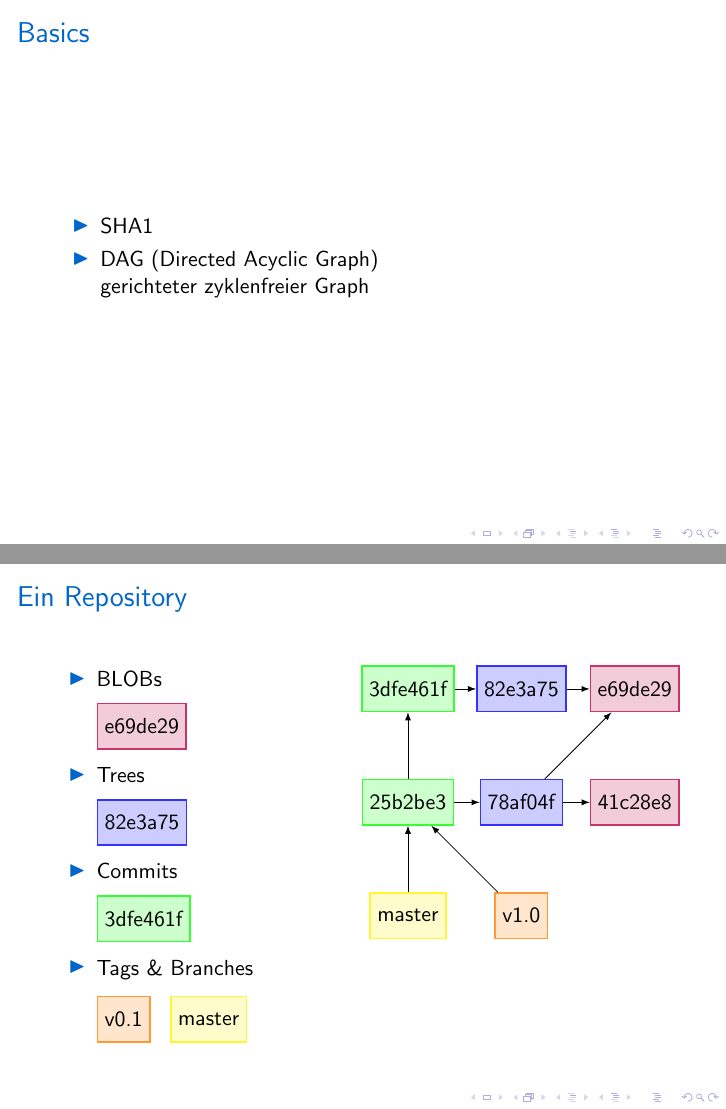
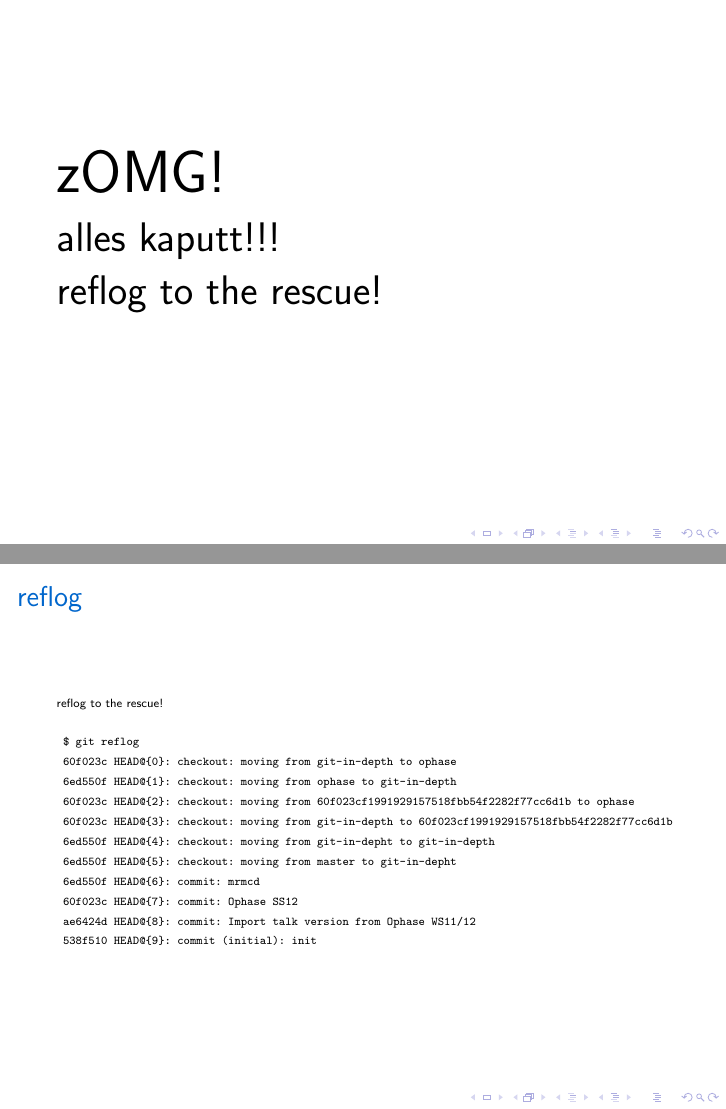
Before and after one commit to zoranzaric/git-workshop, LaTeX slides (git.tex): pages 25 and 30 of 36 before the commit and pages 33 and 34 of 39 after it, joined at a grey line. Compiled offline with pdfLaTeX.

Commit message:
ophase ws12/13

```diff
--- a/git.tex
+++ b/git.tex
@@ -11,6 +11,8 @@
 \usepackage{verbatim}
 
 \usepackage{amssymb}
+
+\usepackage{graphics}
 
 \usepackage{tikz}
 \usetikzlibrary{shapes,fadings}
@@ -474,130 +499,34 @@
 	\end{columns}
 \end{frame}
 
-\section{Hintergründe}
 \begin{frame}
-	\frametitle{Basics}
-	\begin{itemize}
-		\item
-			SHA1
-		\item
-			DAG (Directed Acyclic Graph)\\
-			gerichteter zyklenfreier Graph
-	\end{itemize}
+	\fontsize{30}{10}\selectfont zOMG!
+	\vspace*{0.5cm}
+
+	\fontsize{20}{10}\selectfont alles kaputt!!!
+	\vspace*{0.25cm}
+
+	\only<2> {
+		\fontsize{20}{10}\selectfont reflog to the rescue!
+	}
 \end{frame}
 
 \begin{frame}[fragile]
-	\frametitle{Ein Repository}
-	\begin{columns}[T]
-		\begin{column}{4.5cm}
-			\begin{itemize}
-				\item<1->
-					BLOBs\\[0.25cm]
-					\begin{tikzpicture}
-						\node (e69de29) [blob]{e69de29};
-					\end{tikzpicture}
-				\item<2->
-					Trees\\[0.25cm]
-					\begin{tikzpicture}
-						\node (82e3a75) [tree]{82e3a75};
-					\end{tikzpicture}
-				\item<3->
-					Commits\\[0.25cm]
-					\begin{tikzpicture}
-						\node (3dfe461f) [commit]{3dfe461f};
-					\end{tikzpicture}
-				\item<4->
-					Tags \& Branches\\[0.25cm]
-					\begin{tikzpicture}
-						\node (v01) [tag]{v0.1};
-						\node (master) [branch, right of=v01, node distance=1.5cm]{master};
-					\end{tikzpicture}
-			\end{itemize}
-		\end{column}
-		\begin{column}{5.5cm}
-			\only<1>{
-				Hello World
-			}
-			\only<2>{
-				100644 blob 5e1c309dae7f45e0f39b1bf3ac3cd9db12e7d689    README
-			}
-			\only<3>{
-				tree a3d703e579dc9baae20456eb63fa49f5e4e7c9b4\\
-				author Zoran Zaric \textless zz@zoranzaric.de\textgreater 1314498536 +0200\\
-				committer Zoran Zaric \textless zz@zoranzaric.de\textgreater 1314498536 +0200\\
-
-				Example commit
-			}
-			\only<5>{
-				\begin{tikzpicture}
-					\node (3dfe461f) [commit]{3dfe461f};
-					\node (82e3a75) [tree, right of=3dfe461f, node distance=2cm]{82e3a75};
-					\draw[-latex] (3dfe461f) -- (82e3a75);
-					\node (e69de29) [blob, right of=82e3a75, node distance=2cm]{e69de29};
-					\draw[-latex] (82e3a75) -- (e69de29);
-
-					\node (25b2be3) [commit, below of=3dfe461f, node distance=2cm]{25b2be3};
-					\draw[-latex] (25b2be3) -- (3dfe461f);
-					\node (78af04f) [tree, right of=25b2be3, node distance=2cm]{78af04f};
-					\draw[-latex] (25b2be3) -- (78af04f);
-					\draw[-latex] (78af04f) -- (e69de29);
-					\node (41c28e8) [blob, right of=78af04f, node distance=2cm]{41c28e8};
-					\draw[-latex] (78af04f) -- (41c28e8);
-
-					\node (master) [branch, below of=25b2be3, node distance=2cm]{master};
-					\draw[-latex] (master) -- (25b2be3);
-
-					\node (v10) [tag, right of=master, node distance=2cm]{v1.0};
-					\draw[-latex] (v10) -- (25b2be3);
-				\end{tikzpicture}
-			}
-		\end{column}
-	\end{columns}
-\end{frame}
-
-\begin{frame}
-	\frametitle{Ein Repository}
-	\begin{columns}[T]
-		\begin{column}{4.5cm}
-			\begin{itemize}
-				\item
-					DAG\\ Directed Acyclic Graph
-				\item<2->
-					Packfiles
-			\end{itemize}
-		\end{column}
-		\begin{column}{5.5cm}
-			\only<1>{
-				\begin{tikzpicture}
-					\node (3dfe461f) [commit]{3dfe461f};
-					\node (init) [tag, right of=3dfe461f, node distance=2cm]{init};
-					\draw[-latex] (init) -- (3dfe461f);
-					\node (25b2be3) [commit, below of=3dfe461f, node distance=2cm]{25b2be3};
-					\draw[-latex] (25b2be3) -- (3dfe461f);
-					\node (master) [branch, below of=25b2be3, node distance=2cm]{master};
-					\draw[-latex] (master) -- (25b2be3);
-					\node (v01) [tag, left of=25b2be3, node distance=2cm]{v0.1};
-					\draw[-latex] (v01) -- (25b2be3);
-
-					\node (abcdef) [commit, right of=25b2be3, node distance=2cm]{abcdef};
-					\draw[-latex] (abcdef) -- (3dfe461f);
-					\node (dev) [branch, below of=abcdef, node distance=2cm]{dev};
-					\draw[-latex] (dev) -- (abcdef);
-				\end{tikzpicture}
-			}
-			\only<2>{
-				\begin{tikzpicture}
-					\node (e69de29) [blob]{e69de29};
-					\node (82e3a75) [tree, below of=e69de29]{82e3a75};
-					\node (3dfe461f) [commit, below of=82e3a75]{3dfe461f};
-
-					\node (41c28e8) [blob, below of=3dfe461f]{41c28e8};
-					\node (78af04f) [tree, below of=41c28e8]{78af04f};
-					\node (25b2be3) [commit, below of=78af04f]{25b2be3};
-				\end{tikzpicture}
-			}
-		\end{column}
-	\end{columns}
+	\frametitle{reflog}
+	\fontsize{6}{10}\selectfont reflog to the rescue!
+	\begin{verbatim}
+	$ git reflog
+	60f023c HEAD@{0}: checkout: moving from git-in-depth to ophase
+	6ed550f HEAD@{1}: checkout: moving from ophase to git-in-depth
+	60f023c HEAD@{2}: checkout: moving from 60f023cf1991929157518fbb54f2282f77cc6d1b to ophase
+	60f023c HEAD@{3}: checkout: moving from git-in-depth to 60f023cf1991929157518fbb54f2282f77cc6d1b
+	6ed550f HEAD@{4}: checkout: moving from git-in-depht to git-in-depth
+	6ed550f HEAD@{5}: checkout: moving from master to git-in-depht
+	6ed550f HEAD@{6}: commit: mrmcd
+	60f023c HEAD@{7}: commit: Ophase SS12
+	ae6424d HEAD@{8}: commit: Import talk version from Ophase WS11/12
+	538f510 HEAD@{9}: commit (initial): init
+	\end{verbatim}
 \end{frame}
 
 \section{Tools}
```
Also changed, not shown: qr-code.png (added), git.tex (75 more changed lines).
